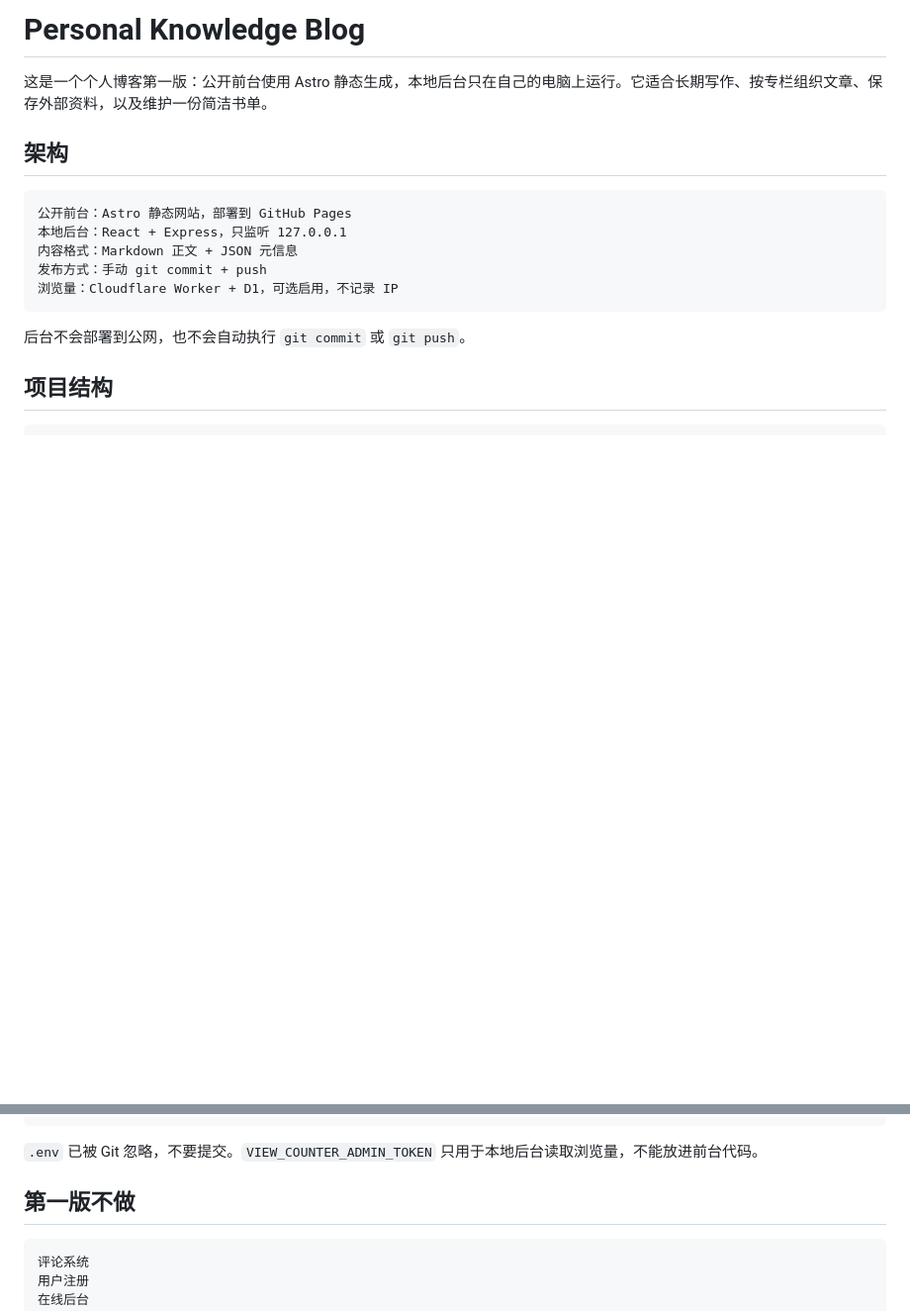
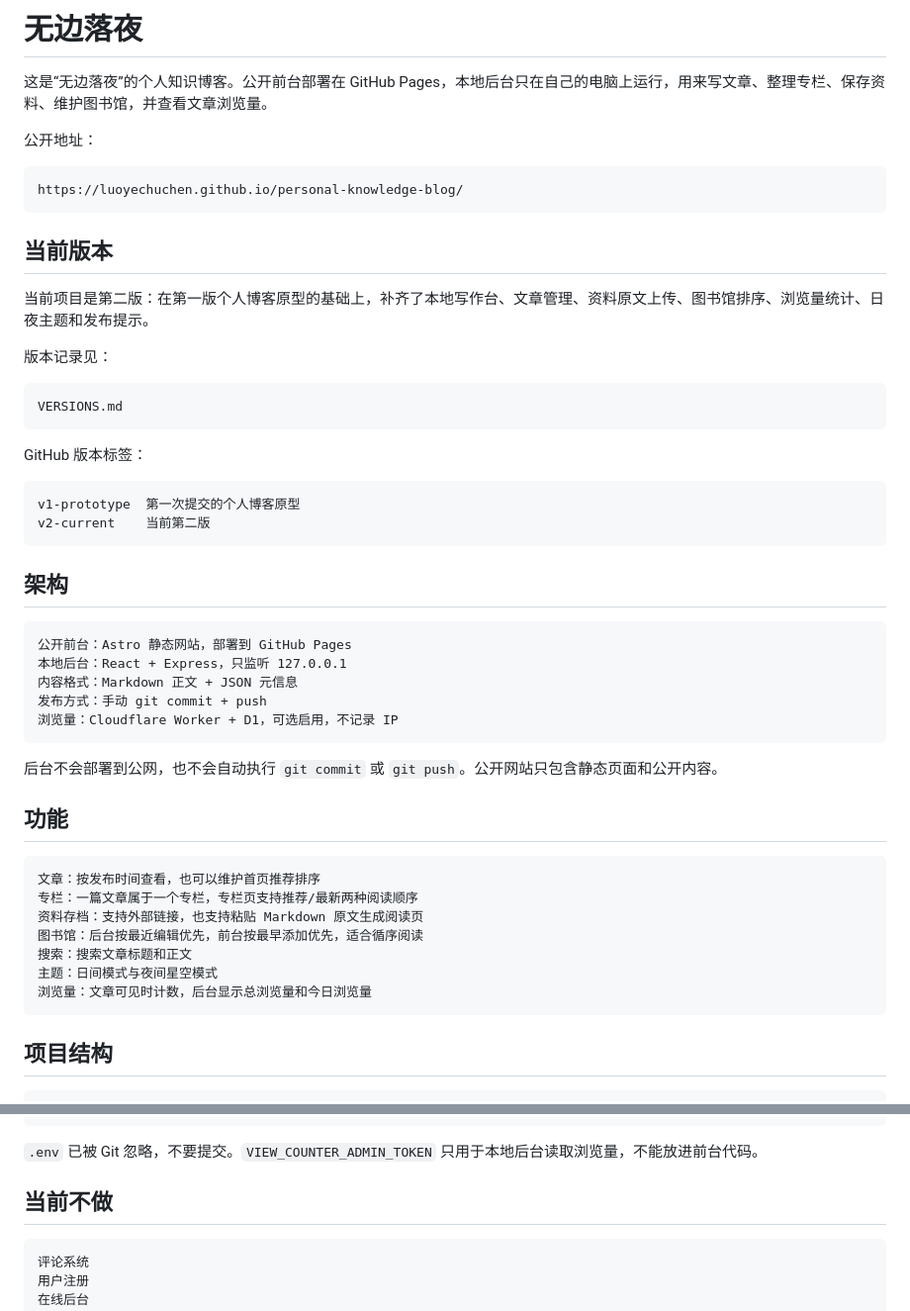
Before and after one commit to luoyechuchen/personal-knowledge-blog, a Markdown page: README.md, 2 parts joined by grey strips. Shown at 99% size. Rendered like a GitHub page; blank space fills up the shorter version.

Commit message:
Document project versions

````diff
--- a/README.md
+++ b/README.md
@@ -1,6 +1,29 @@
-# Personal Knowledge Blog
+# 无边落夜
 
-这是一个个人博客第一版：公开前台使用 Astro 静态生成，本地后台只在自己的电脑上运行。它适合长期写作、按专栏组织文章、保存外部资料，以及维护一份简洁书单。
+这是“无边落夜”的个人知识博客。公开前台部署在 GitHub Pages，本地后台只在自己的电脑上运行，用来写文章、整理专栏、保存资料、维护图书馆，并查看文章浏览量。
+
+公开地址：
+
+```text
+https://luoyechuchen.github.io/personal-knowledge-blog/
+```
+
+## 当前版本
+
+当前项目是第二版：在第一版个人博客原型的基础上，补齐了本地写作台、文章管理、资料原文上传、图书馆排序、浏览量统计、日夜主题和发布提示。
+
+版本记录见：
+
+```text
+VERSIONS.md
+```
+
+GitHub 版本标签：
+
+```text
+v1-prototype  第一次提交的个人博客原型
+v2-current    当前第二版
+```
 
 ## 架构
 
@@ -12,7 +35,19 @@
 浏览量：Cloudflare Worker + D1，可选启用，不记录 IP
 ```
 
-后台不会部署到公网，也不会自动执行 `git commit` 或 `git push`。
+后台不会部署到公网，也不会自动执行 `git commit` 或 `git push`。公开网站只包含静态页面和公开内容。
+
+## 功能
+
+```text
+文章：按发布时间查看，也可以维护首页推荐排序
+专栏：一篇文章属于一个专栏，专栏页支持推荐/最新两种阅读顺序
+资料存档：支持外部链接，也支持粘贴 Markdown 原文生成阅读页
+图书馆：后台按最近编辑优先，前台按最早添加优先，适合循序阅读
+搜索：搜索文章标题和正文
+主题：日间模式与夜间星空模式
+浏览量：文章可见时计数，后台显示总浏览量和今日浏览量
+```
 
 ## 项目结构
 
@@ -171,7 +207,7 @@ VIEW_COUNTER_ADMIN_TOKEN=your-private-token
 
 `.env` 已被 Git 忽略，不要提交。`VIEW_COUNTER_ADMIN_TOKEN` 只用于本地后台读取浏览量，不能放进前台代码。
 
-## 第一版不做
+## 当前不做
 
 ```text
 评论系统
````
Also changed, not shown: other parts of README.md (+6 -5 lines), VERSIONS.md (added, +48 -0 lines).
